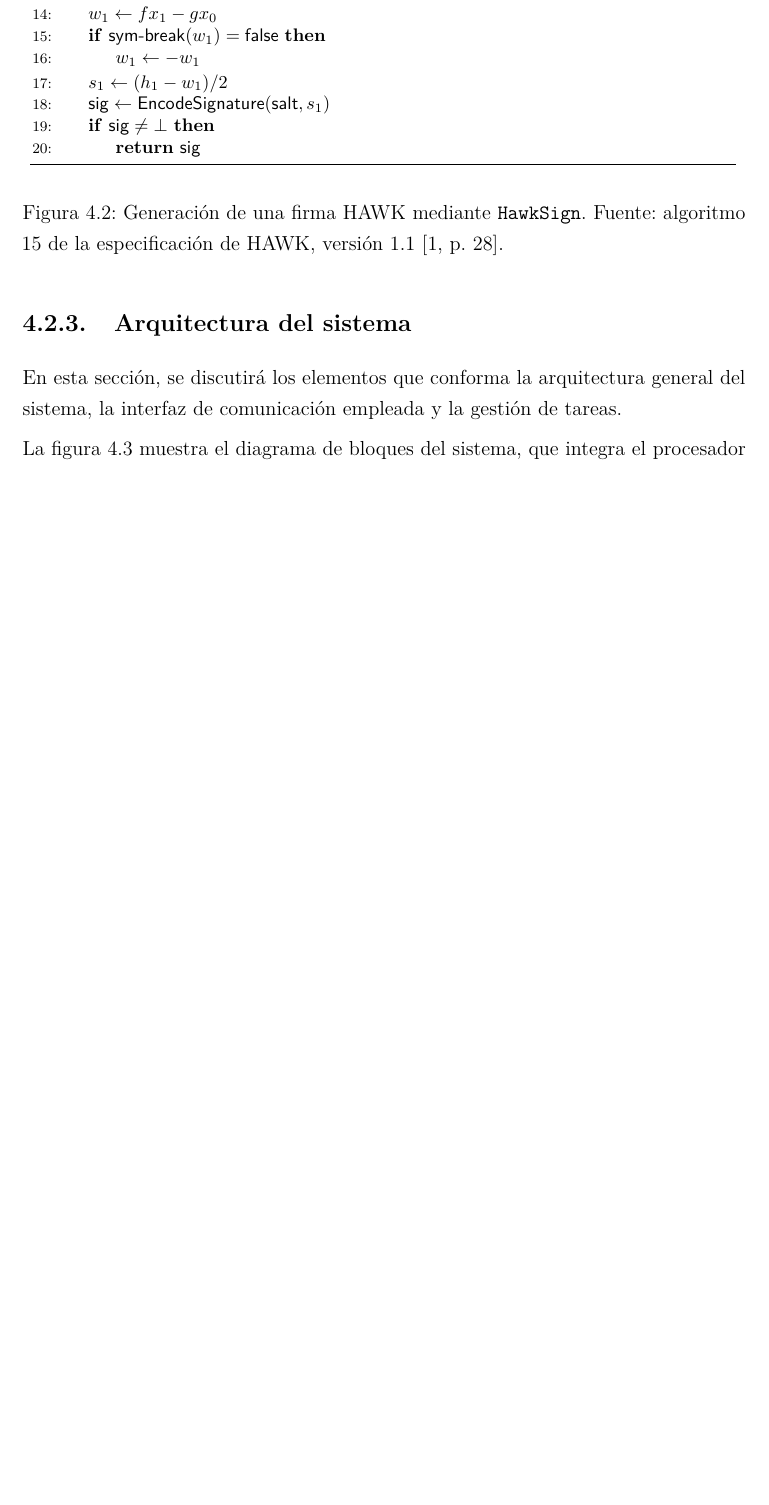
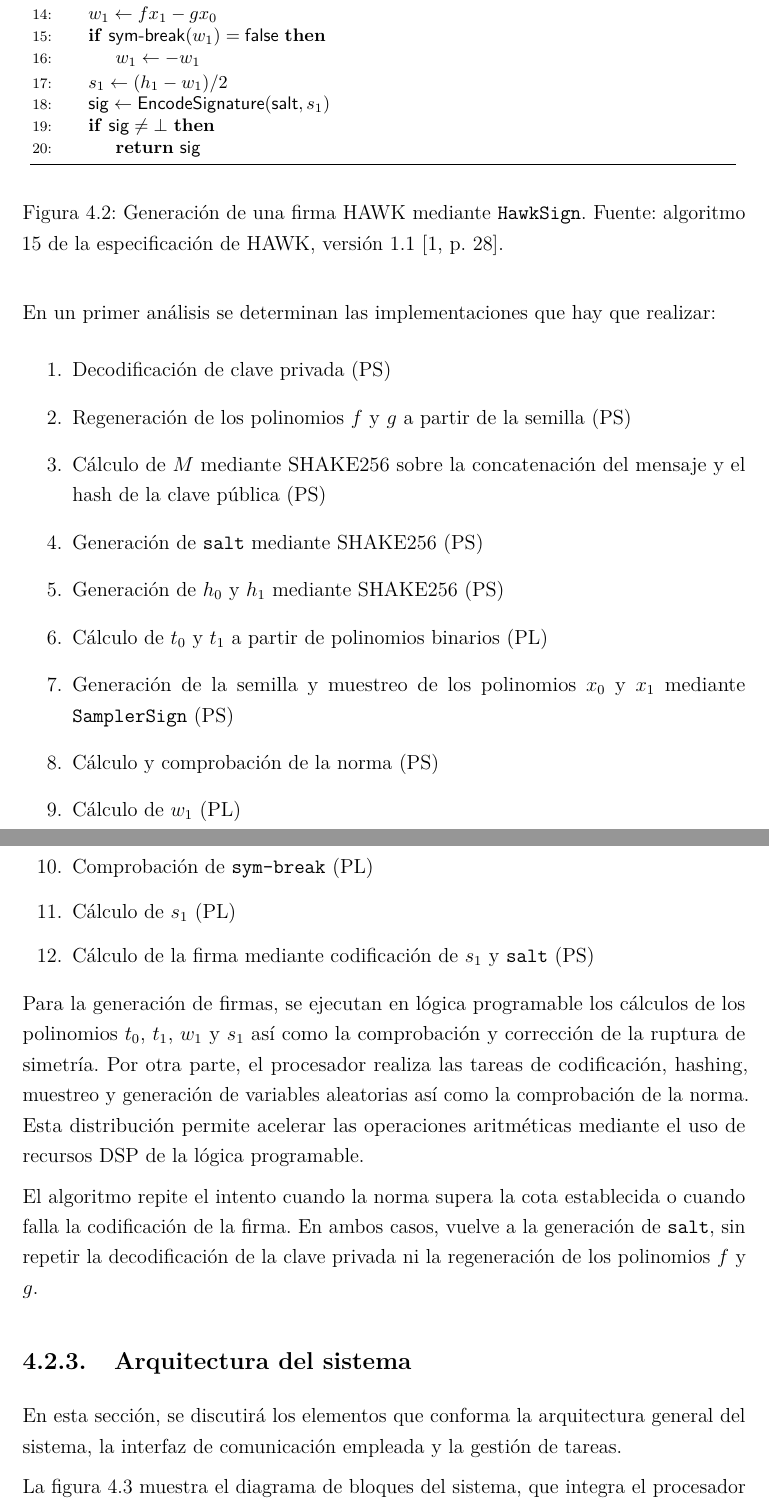
Before and after one commit to davidrama01/PQC-Accelerator, a LaTeX thesis (00_documents/thesis/main.tex, which reads 00_documents/thesis/capitulos/04-diseno.tex, 00_documents/thesis/config/datos.tex): part of page 16 of 40 before the commit and two parts of pages 16 and 17 of 41 after it, the two joined at a grey line, cut so that both start at the same text, the shorter picture padded with empty space. Compiled offline with pdfLaTeX.

Commit message:
Sign task division added

```diff
--- a/00_documents/thesis/capitulos/04-diseno.tex
+++ b/00_documents/thesis/capitulos/04-diseno.tex
@@ -124,6 +124,35 @@ el procesador y la lógica programable.
     \label{fig:hawk-sign}
 \end{figure}
 
+En un primer análisis se determinan las implementaciones que hay que realizar:
+\begin{enumerate}
+    \item Decodificación de clave privada (PS)
+    \item Regeneración de los polinomios $f$ y $g$ a partir de la semilla (PS)
+    \item Cálculo de $M$ mediante SHAKE256 sobre la concatenación del mensaje y el hash de la clave pública (PS)
+    \item Generación de \texttt{salt} mediante SHAKE256 (PS)
+    \item Generación de $h_0$ y $h_1$ mediante SHAKE256 (PS)
+    \item Cálculo de $t_0$ y $t_1$ a partir de polinomios binarios (PL)
+    \item Generación de la semilla y muestreo de los polinomios $x_0$ y $x_1$ mediante \texttt{SamplerSign} (PS)
+    \item Cálculo y comprobación de la norma (PS)
+    \item Cálculo de $w_1$ (PL)
+    \item Comprobación de \texttt{sym-break} (PL)
+    \item Cálculo de $s_1$ (PL)
+    \item Cálculo de la firma mediante codificación de $s_1$ y \texttt{salt} (PS)
+\end{enumerate}
+
+Para la generación de firmas, se ejecutan en lógica programable los cálculos
+de los polinomios $t_0$, $t_1$, $w_1$ y $s_1$ así como la comprobación y corrección
+de la ruptura de simetría. Por otra parte, el procesador realiza las tareas de
+codificación, hashing, muestreo y generación de variables aleatorias así como
+la comprobación de la norma. Esta distribución permite acelerar las operaciones aritméticas
+mediante el uso de recursos DSP de la lógica programable.
+
+El algoritmo repite el intento cuando la norma supera la cota establecida
+ o cuando falla la codificación de la firma.
+ En ambos casos, vuelve a la generación de \texttt{salt},
+ sin repetir la decodificación de la clave privada
+ ni la regeneración de los polinomios $f$ y $g$.
+
 \subsection{Arquitectura del sistema}
 
 En esta sección, se discutirá los elementos que conforma la arquitectura
--- a/00_documents/thesis/config/datos.tex
+++ b/00_documents/thesis/config/datos.tex
@@ -4,7 +4,7 @@
 \newcommand{\thesisauthor}{David Rama Jimeno}
 \newcommand{\thesisuniversity}{Universidad Politécnica de Madrid}
 \newcommand{\thesisschool}{Escuela Técnica Superior de Ingenieros Industriales}
-\newcommand{\thesisdegree}{[Nombre oficial del máster]}
+\newcommand{\thesisdegree}{Máster en Ingeniería Industrial}
 \newcommand{\thesissupervisor}{[Nombre del director o directora]}
 \newcommand{\thesisdate}{[Mes y año de entrega]}
 \newcommand{\thesiscity}{Madrid}
```
